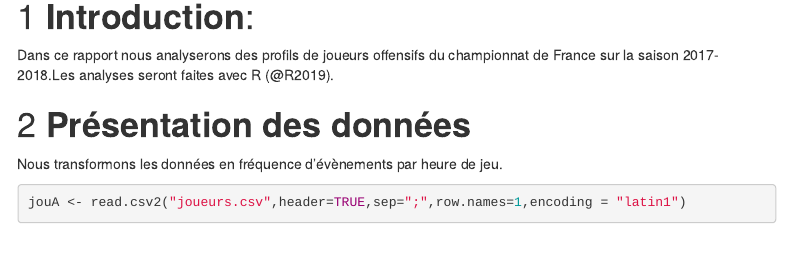
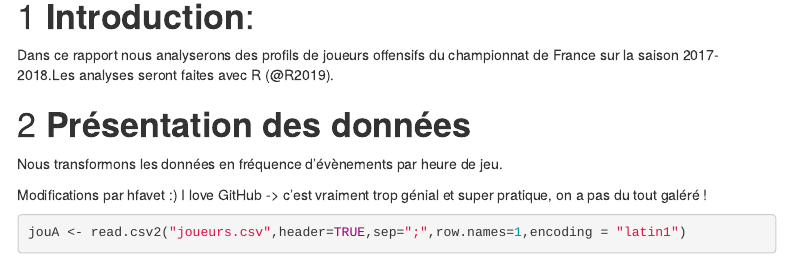
Before and after one commit to vmouche/FirstRepo, an R Markdown document (rapport_Rmarkdown_Foot.Rmd): the page in a window 1100 px wide, from 230 px down. Rendered offline with R 4.5, knitr and Pandoc, with nearby package versions; some code elsewhere in the file could not run offline; a font, style sheet, LaTeX package, included part or bibliography that could not be used is replaced or left out; menus at the side of the page are left out.

Commit message:
Modif 1 texte

````diff
--- a/rapport_Rmarkdown_Foot.Rmd
+++ b/rapport_Rmarkdown_Foot.Rmd
@@ -33,6 +33,10 @@ Dans ce rapport nous analyserons  des profils de joueurs offensifs du championna
 # **Présentation des données**
 
 Nous transformons les données en fréquence d'évènements par heure de jeu.
+
+Modifications par hfavet :)
+I love GitHub -> c'est vraiment trop génial et super pratique, on a pas du
+tout galéré !
 
 ```{r import, echo = T}
 jouA <- read.csv2("joueurs.csv",header=TRUE,sep=";",row.names=1,encoding = "latin1")
````
